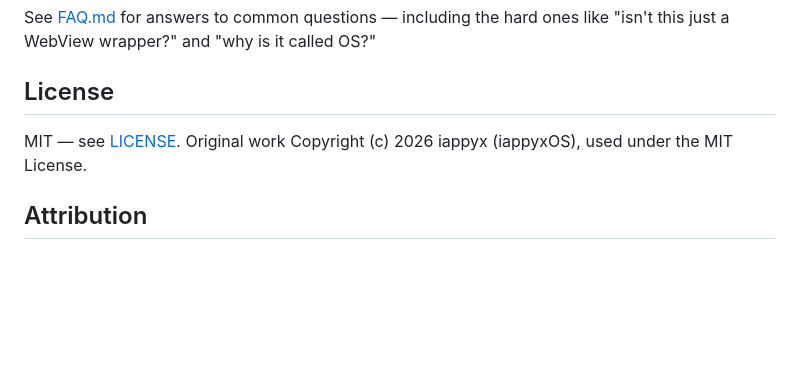
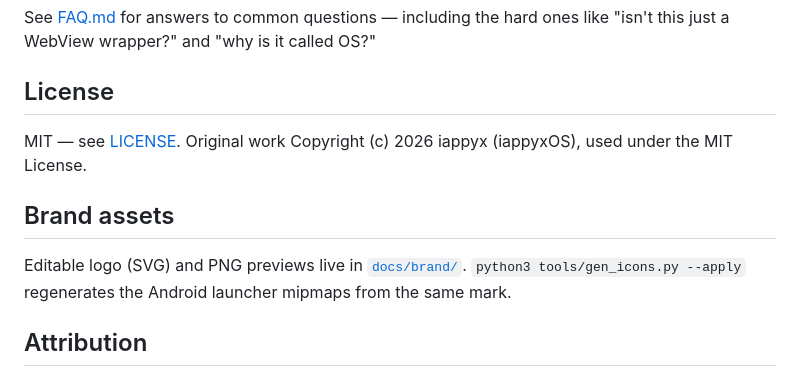
Before and after one commit to Konprostart/Applix, a Markdown page: README.md, the part around the change. Rendered like a GitHub page; blank space fills up the shorter version.

Commit message:
docs: point to brand assets and icon generator

```diff
--- a/README.md
+++ b/README.md
@@ -203,6 +203,10 @@ See [FAQ.md](FAQ.md) for answers to common questions — including the hard ones
 
 MIT — see [LICENSE](LICENSE). Original work Copyright (c) 2026 iappyx (iappyxOS), used under the MIT License.
 
+## Brand assets
+
+Editable logo (SVG) and PNG previews live in [`docs/brand/`](docs/brand/). `python3 tools/gen_icons.py --apply` regenerates the Android launcher mipmaps from the same mark.
+
 ## Attribution
 
 Applix is an independent derivative of **iappyxOS** by iappyx, used under the MIT License. Original project: https://github.com/iappyx/iappyxOS. See [NOTICE.md](NOTICE.md).
```
